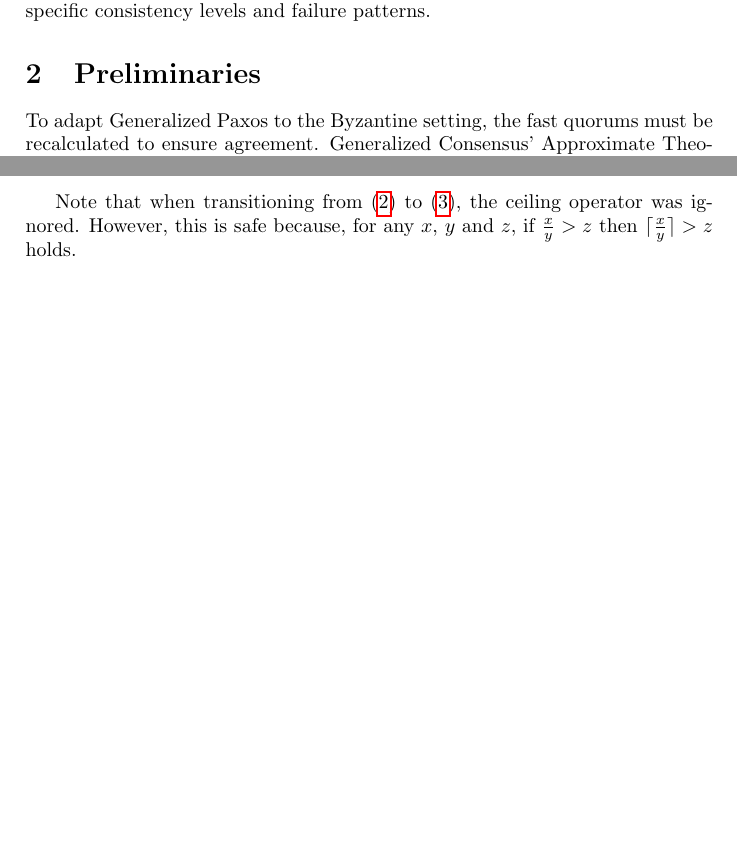
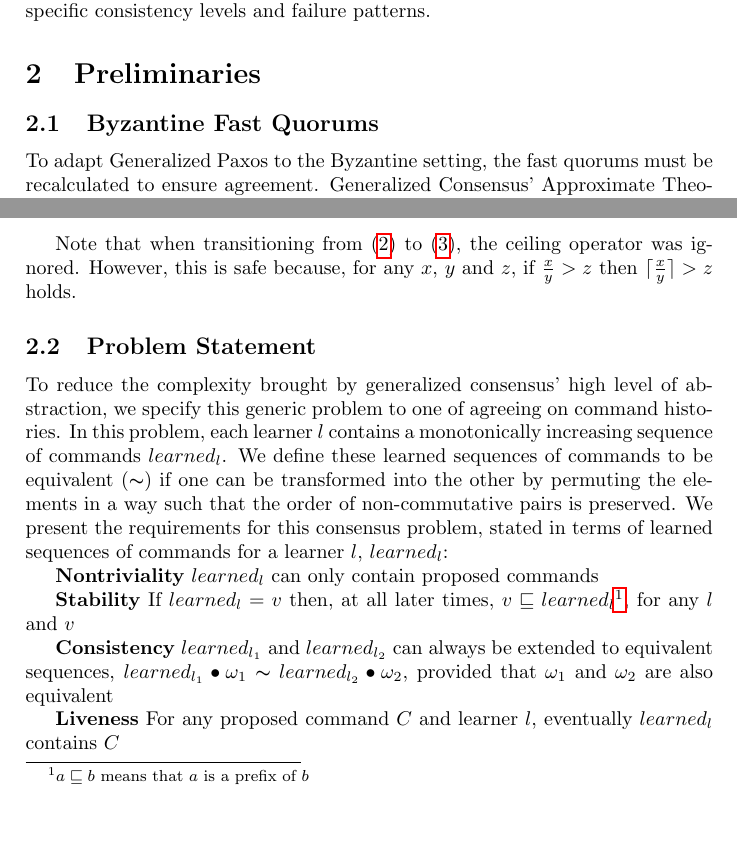
Before and after one commit to MiguelPires/College_misc, a LaTeX paper (main.tex, which reads prelims.tex): two parts of pages 1 and 2 of 7 before the commit and two parts of pages 1 and 2 of 8 after it, joined at a grey line, cut so that both start at the same text, the shorter picture padded with empty space. Compiled offline with pdfLaTeX.

Commit message:
Added simplified problem statement

```diff
--- a/prelims.tex
+++ b/prelims.tex
@@ -1,5 +1,6 @@
 \section{Preliminaries}
 
+\subsection{Byzantine Fast Quorums}
 To adapt Generalized Paxos to the Byzantine setting, the fast quorums must be recalculated to ensure agreement. Generalized Consensus' Approximate Theorem 3 states that any two fast quorums, $Q_{f1}$ and $Q_{f2}$, and a classic quorum $Q_c$, must have a non-empty intersection. To adapt the protocol to the Byzantine scenario, this intersection can't only be non-empty, it also needs to be larger than $f$ replicas. We obtain the minimum quorum size by forcing the intersection between quorums to be larger than $f$ in the worst case scenario. In the worst case, given two fast quorums of size $Q_f$ and a classic quorum of size $Q_c$, $Q_c$ would intersect with all the replicas of the fast quorums that don't intersect with each other and with some replicas of the fast quorums that do intersect. We name $x$ as the intersection between the three quorums. To ensure agreement, we need to ensure that the intersection between the classic quorum and the two fast quorums, $x$, will have to be larger than $f$. Therefore, the following statements must always hold:
 
 \begin{gather*}
@@ -20,3 +21,10 @@ Q_f \geq \frac{3N+2x-f}{4} \label{eq_4} \tag{4} \\
 \end{gather*}
 
 Note that when transitioning from \eqref{eq_2} to \eqref{eq_3}, the ceiling operator was ignored. However, this is safe because, for any $x$, $y$ and $z$, if $\frac{x}{y} > z$ then $\lceil \frac{x}{y} \rceil > z$ holds.\par
+
+\subsection{Problem Statement}
+To reduce the complexity brought by generalized consensus' high level of abstraction, we specify this generic problem to one of agreeing on command histories. In this problem, each learner $l$ contains a monotonically increasing sequence of commands $learned_l$. We define these learned sequences of commands to be equivalent ($\thicksim$) if one can be transformed into the other by permuting the elements in a way such that the order of non-commutative pairs is preserved. We present the requirements for this consensus problem, stated in terms of learned sequences of commands for a learner $l$, $learned_l$:\par
+\textbf{Nontriviality} $learned_l$ can only contain proposed commands \par
+\textbf{Stability} If $learned_l = v$ then, at all later times, $v \sqsubseteq learned_l$\footnote{$a \sqsubseteq b$ means that $a$ is a prefix of $b$}, for any $l$ and $v$ \par
+\textbf{Consistency} $learned_{l_1}$ and $learned_{l_2}$ can always be extended to equivalent sequences, $learned_{l_1} \bullet \omega_1 \thicksim learned_{l_2} \bullet \omega_2$, provided that $\omega_1$ and $\omega_2$ are also equivalent \par
+\textbf{Liveness} For any proposed command $C$ and learner $l$, eventually $learned_l$ contains $C$ \par
```
